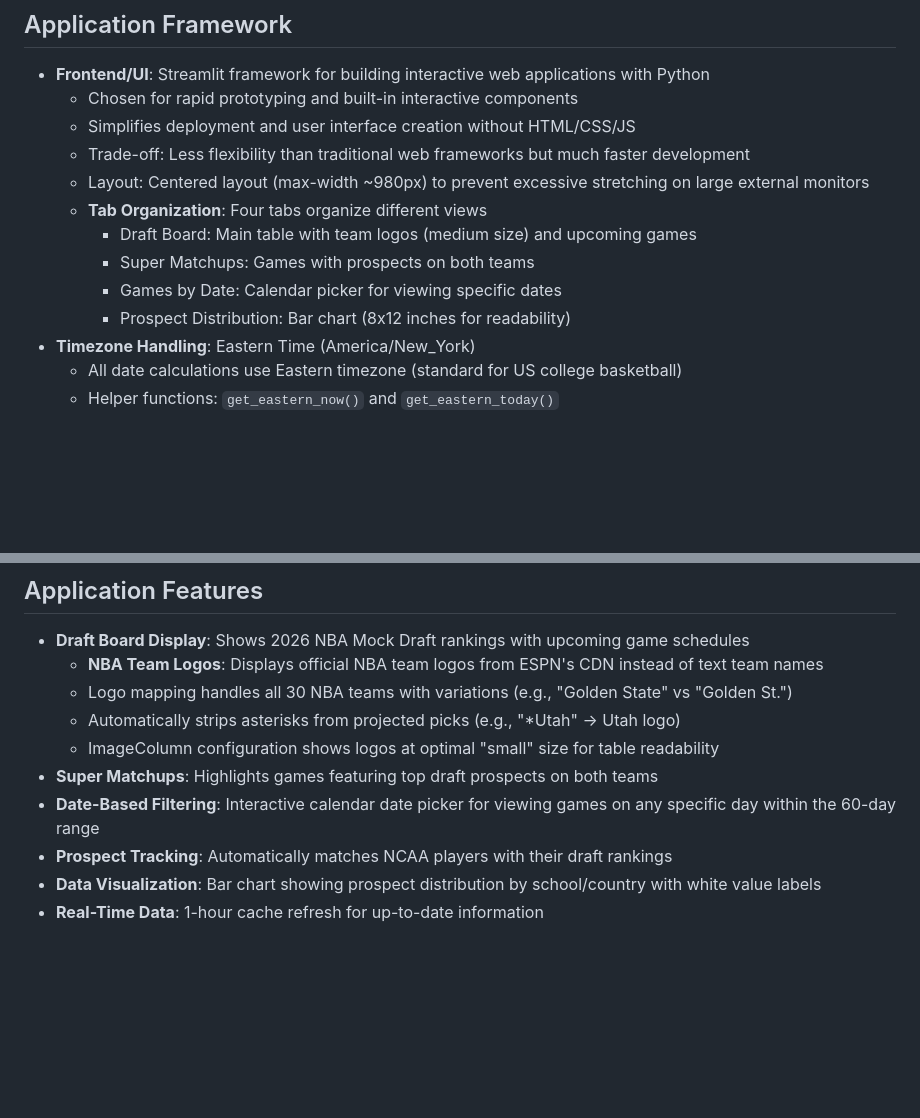
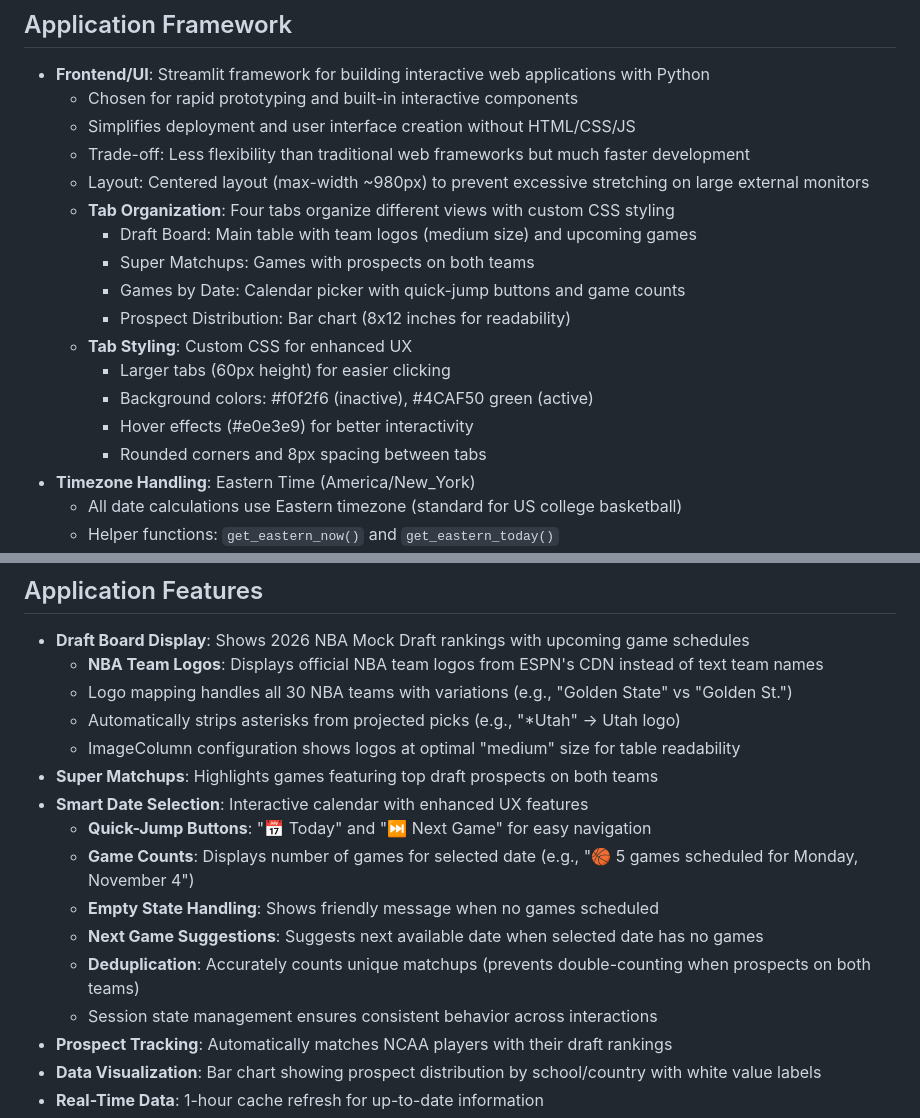
Before and after one commit to tejonface/NCAA4NBA, a Markdown page: replit.md, 2 parts joined by grey strips. Drawn GitHub-style; blank space fills up the shorter version.

Commit message:
Improve game schedule display with enhanced date selection and styling
Update replit.md to enhance tab organization, styling, and smart date selection features, including quick-jump buttons and game counts.

Replit-Commit-Author: Agent
Replit-Commit-Session-Id: 23c6998d-c008-44c4-b789-7124c43e34e9
Replit-Commit-Checkpoint-Type: full_checkpoint
Replit-Commit-Event-Id: 71228a61-b76a-45b4-a5a4-c4f78203c9c5
Replit-Commit-Screenshot-Url: https://storage.googleapis.com/screenshot-production-us-central1/b440bdf0-25e9-4cd6-9d91-1cae90639312/23c6998d-c008-44c4-b789-7124c43e34e9/7iwOfd0

```diff
--- a/replit.md
+++ b/replit.md
@@ -14,11 +14,16 @@ Preferred communication style: Simple, everyday language.
   - Simplifies deployment and user interface creation without HTML/CSS/JS
   - Trade-off: Less flexibility than traditional web frameworks but much faster development
   - Layout: Centered layout (max-width ~980px) to prevent excessive stretching on large external monitors
-  - **Tab Organization**: Four tabs organize different views
+  - **Tab Organization**: Four tabs organize different views with custom CSS styling
     - Draft Board: Main table with team logos (medium size) and upcoming games
     - Super Matchups: Games with prospects on both teams
-    - Games by Date: Calendar picker for viewing specific dates
+    - Games by Date: Calendar picker with quick-jump buttons and game counts
     - Prospect Distribution: Bar chart (8x12 inches for readability)
+  - **Tab Styling**: Custom CSS for enhanced UX
+    - Larger tabs (60px height) for easier clicking
+    - Background colors: #f0f2f6 (inactive), #4CAF50 green (active)
+    - Hover effects (#e0e3e9) for better interactivity
+    - Rounded corners and 8px spacing between tabs
 - **Timezone Handling**: Eastern Time (America/New_York)
   - All date calculations use Eastern timezone (standard for US college basketball)
   - Helper functions: `get_eastern_now()` and `get_eastern_today()`
@@ -81,9 +86,15 @@ Preferred communication style: Simple, everyday language.
   - **NBA Team Logos**: Displays official NBA team logos from ESPN's CDN instead of text team names
   - Logo mapping handles all 30 NBA teams with variations (e.g., "Golden State" vs "Golden St.")
   - Automatically strips asterisks from projected picks (e.g., "*Utah" → Utah logo)
-  - ImageColumn configuration shows logos at optimal "small" size for table readability
+  - ImageColumn configuration shows logos at optimal "medium" size for table readability
 - **Super Matchups**: Highlights games featuring top draft prospects on both teams
-- **Date-Based Filtering**: Interactive calendar date picker for viewing games on any specific day within the 60-day range
+- **Smart Date Selection**: Interactive calendar with enhanced UX features
+  - **Quick-Jump Buttons**: "📅 Today" and "⏭️ Next Game" for easy navigation
+  - **Game Counts**: Displays number of games for selected date (e.g., "🏀 5 games scheduled for Monday, November 4")
+  - **Empty State Handling**: Shows friendly message when no games scheduled
+  - **Next Game Suggestions**: Suggests next available date when selected date has no games
+  - **Deduplication**: Accurately counts unique matchups (prevents double-counting when prospects on both teams)
+  - Session state management ensures consistent behavior across interactions
 - **Prospect Tracking**: Automatically matches NCAA players with their draft rankings
 - **Data Visualization**: Bar chart showing prospect distribution by school/country with white value labels
 - **Real-Time Data**: 1-hour cache refresh for up-to-date information
```
